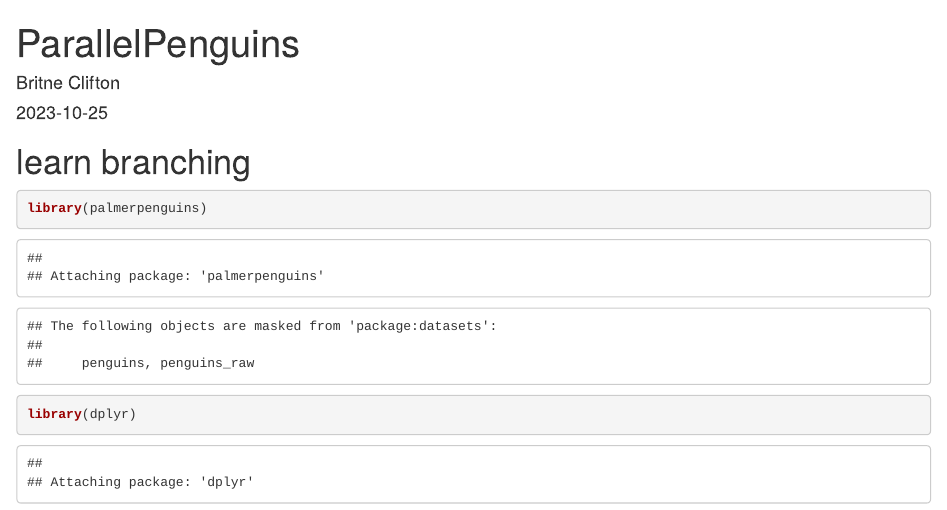
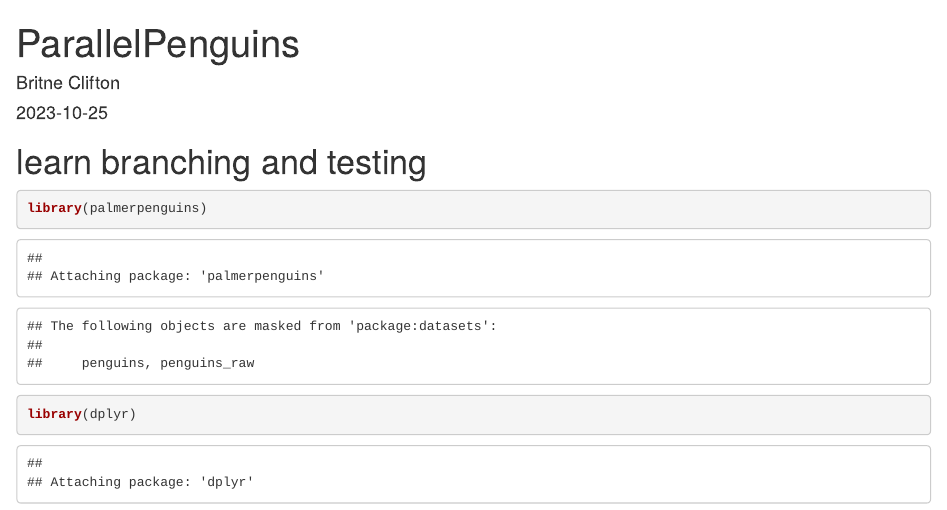
Before and after one commit to bclifton2/training_britne, an R Markdown document (Delta_week3day3_ParallelProcessing_BC20231025.Rmd): the page in a window 1100 px wide, from its top. Rendered offline with R 4.5, knitr and Pandoc, with nearby package versions; code that draws random numbers runs with fixed seeds of ours.

Commit message:
additional testing

````diff
--- a/Delta_week3day3_ParallelProcessing_BC20231025.Rmd
+++ b/Delta_week3day3_ParallelProcessing_BC20231025.Rmd
@@ -5,7 +5,7 @@ date: "2023-10-25"
 output: html_document
 ---
 
-# learn branching
+# learn branching and testing
 
 ```{r setup, include=FALSE}
 knitr::opts_chunk$set(echo = TRUE)
````
